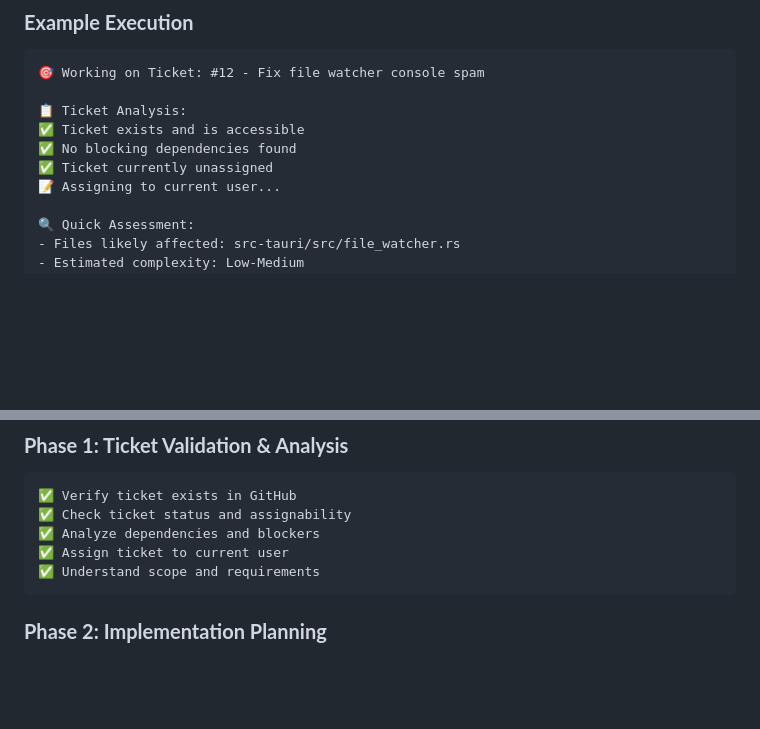
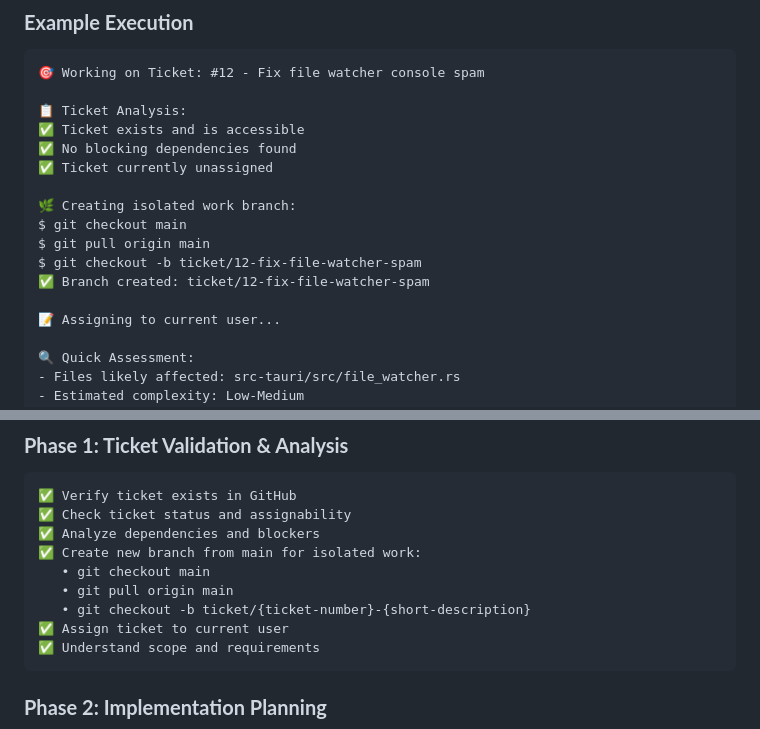
Before and after one commit to RolandLittlehales/rustic-agent, a Markdown page: .claude/commands/work-on-ticket.md, 2 parts joined by grey strips. Drawn GitHub-style; blank space fills up the shorter version.

````diff
--- a/.claude/commands/work-on-ticket.md
+++ b/.claude/commands/work-on-ticket.md
@@ -58,6 +58,13 @@ This command provides an **efficient development workflow** for implementing spe
 ✅ Ticket exists and is accessible
 ✅ No blocking dependencies found
 ✅ Ticket currently unassigned
+
+🌿 Creating isolated work branch:
+$ git checkout main
+$ git pull origin main
+$ git checkout -b ticket/12-fix-file-watcher-spam
+✅ Branch created: ticket/12-fix-file-watcher-spam
+
 📝 Assigning to current user...
 
 🔍 Quick Assessment:
@@ -83,6 +90,10 @@ This command provides an **efficient development workflow** for implementing spe
 ✅ Verify ticket exists in GitHub
 ✅ Check ticket status and assignability
 ✅ Analyze dependencies and blockers
+✅ Create new branch from main for isolated work:
+   • git checkout main
+   • git pull origin main
+   • git checkout -b ticket/{ticket-number}-{short-description}
 ✅ Assign ticket to current user
 ✅ Understand scope and requirements
 ```
````
Also changed, not shown: .claude/commands/start-feature.md (+32 -19 lines).
